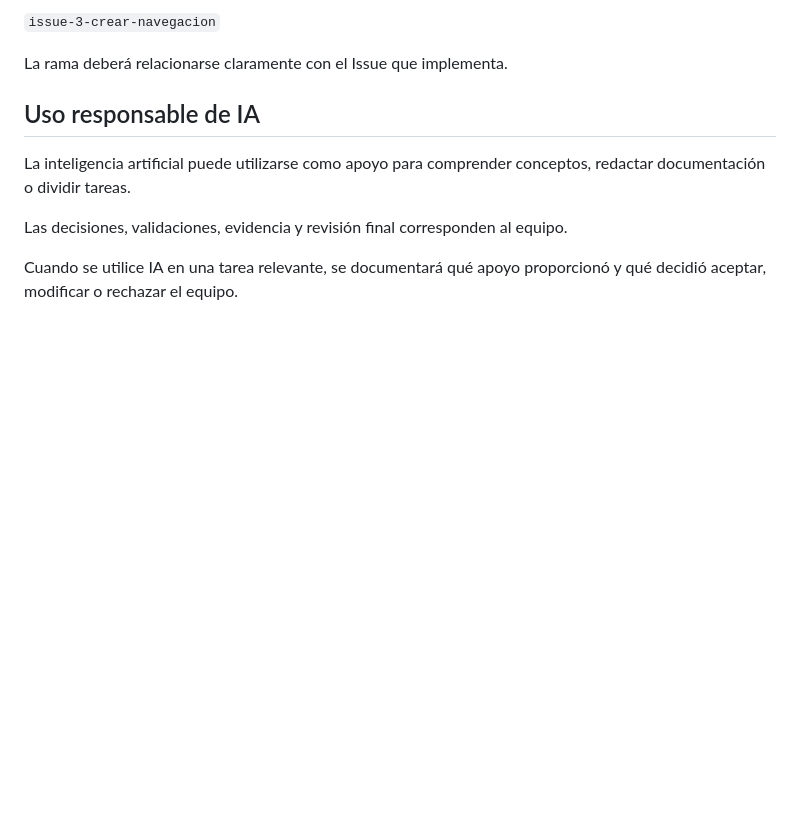
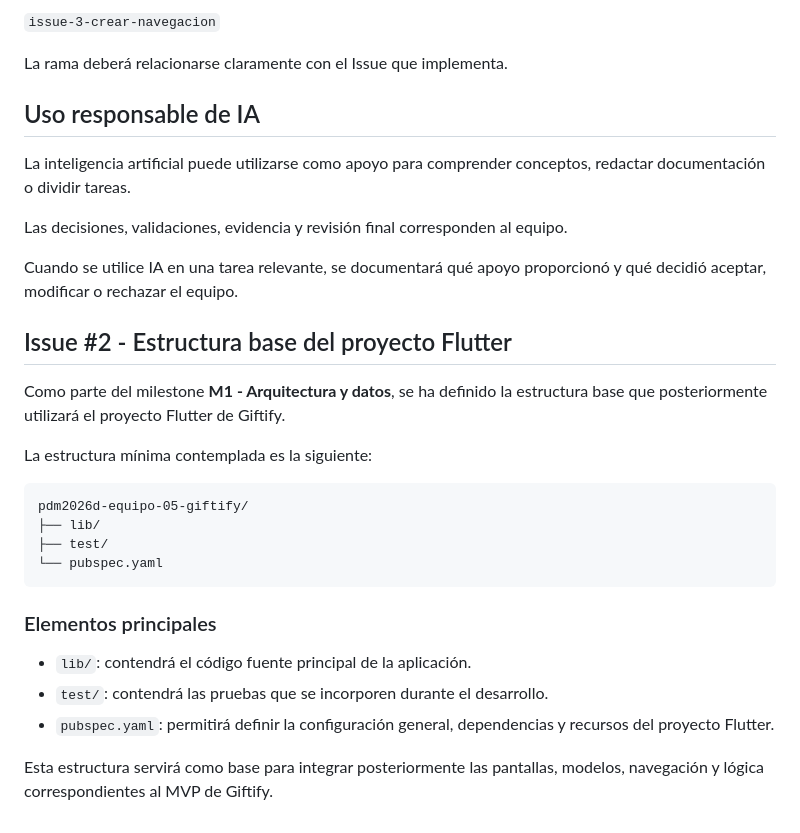
Before and after one commit to AndresRafLopMaz/pdm2026d-equipo-05-giftify, a Markdown page: README.md, the part around the change. GitHub-like rendering; blank space fills up the shorter version.

````diff
--- a/README.md
+++ b/README.md
@@ -121,3 +121,24 @@ La inteligencia artificial puede utilizarse como apoyo para comprender conceptos
 Las decisiones, validaciones, evidencia y revisión final corresponden al equipo.
 
 Cuando se utilice IA en una tarea relevante, se documentará qué apoyo proporcionó y qué decidió aceptar, modificar o rechazar el equipo.
+
+## Issue #2 - Estructura base del proyecto Flutter
+
+Como parte del milestone **M1 - Arquitectura y datos**, se ha definido la estructura base que posteriormente utilizará el proyecto Flutter de Giftify.
+
+La estructura mínima contemplada es la siguiente:
+
+```text
+pdm2026d-equipo-05-giftify/
+├── lib/
+├── test/
+└── pubspec.yaml
+```
+
+### Elementos principales
+
+* `lib/`: contendrá el código fuente principal de la aplicación.
+* `test/`: contendrá las pruebas que se incorporen durante el desarrollo.
+* `pubspec.yaml`: permitirá definir la configuración general, dependencias y recursos del proyecto Flutter.
+
+Esta estructura servirá como base para integrar posteriormente las pantallas, modelos, navegación y lógica correspondientes al MVP de Giftify.
````
